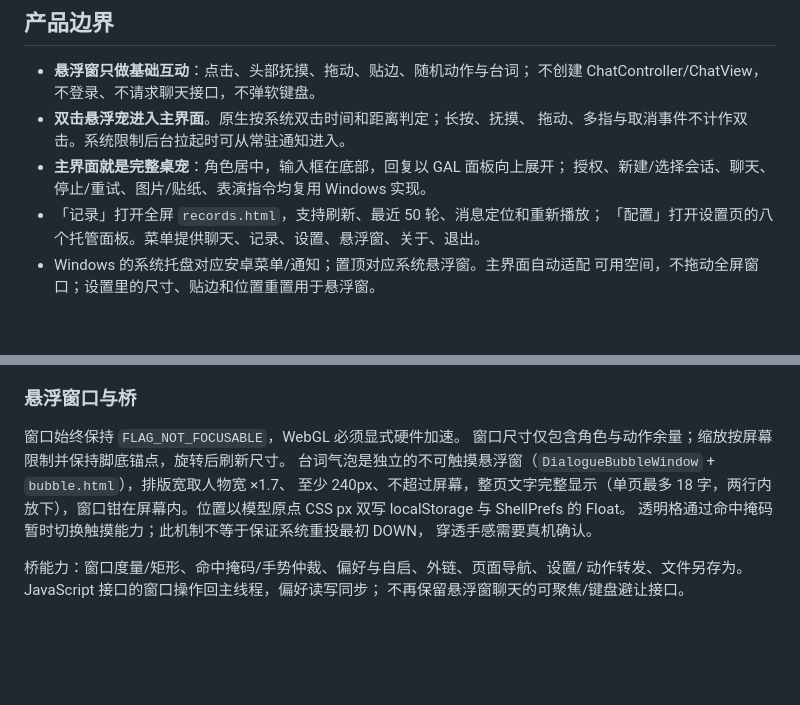
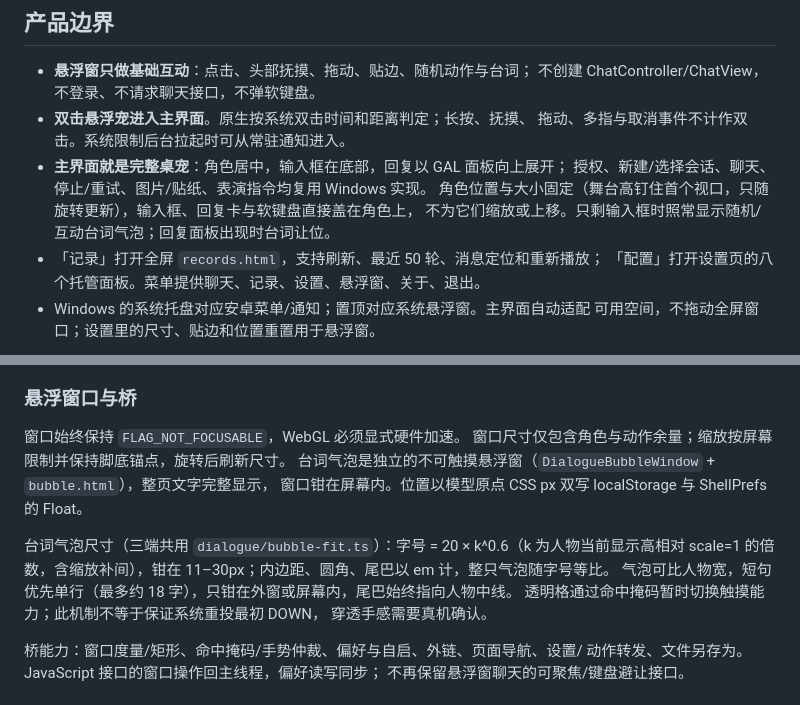
Before and after one commit to liminalselves/Aliya_pet, a Markdown page: docs/ANDROID.md, 2 parts joined by grey strips. GitHub-like rendering; blank space fills up the shorter version.

Commit message:
docs: 说明台词气泡随人物缩放与主界面人物固定规则

```diff
--- a/docs/ANDROID.md
+++ b/docs/ANDROID.md
@@ -11,6 +11,8 @@ Android 使用共享 TypeScript 前端与 Kotlin 薄壳。聊天与 Windows 复
   拖动、多指与取消事件不计作双击。系统限制后台拉起时可从常驻通知进入。
 - **主界面就是完整桌宠**：角色居中，输入框在底部，回复以 GAL 面板向上展开；
   授权、新建/选择会话、聊天、停止/重试、图片/贴纸、表演指令均复用 Windows 实现。
+  角色位置与大小固定（舞台高钉住首个视口，只随旋转更新），输入框、回复卡与软键盘直接盖在角色上，
+  不为它们缩放或上移。只剩输入框时照常显示随机/互动台词气泡；回复面板出现时台词让位。
 - 「记录」打开全屏 `records.html`，支持刷新、最近 50 轮、消息定位和重新播放；
   「配置」打开设置页的八个托管面板。菜单提供聊天、记录、设置、悬浮窗、关于、退出。
 - Windows 的系统托盘对应安卓菜单/通知；置顶对应系统悬浮窗。主界面自动适配
@@ -85,8 +87,12 @@ Android 使用共享 TypeScript 前端与 Kotlin 薄壳。聊天与 Windows 复
 
 窗口始终保持 `FLAG_NOT_FOCUSABLE`，WebGL 必须显式硬件加速。
 窗口尺寸仅包含角色与动作余量；缩放按屏幕限制并保持脚底锚点，旋转后刷新尺寸。
-台词气泡是独立的不可触摸悬浮窗（`DialogueBubbleWindow` + `bubble.html`），排版宽取人物宽 ×1.7、
-至少 240px、不超过屏幕，整页文字完整显示（单页最多 18 字，两行内放下），窗口钳在屏幕内。位置以模型原点 CSS px 双写 localStorage 与 ShellPrefs 的 Float。
+台词气泡是独立的不可触摸悬浮窗（`DialogueBubbleWindow` + `bubble.html`），整页文字完整显示，
+窗口钳在屏幕内。位置以模型原点 CSS px 双写 localStorage 与 ShellPrefs 的 Float。
+
+台词气泡尺寸（三端共用 `dialogue/bubble-fit.ts`）：字号 = 20 × k^0.6（k 为人物当前显示高相对
+scale=1 的倍数，含缩放补间），钳在 11–30px；内边距、圆角、尾巴以 em 计，整只气泡随字号等比。
+气泡可比人物宽，短句优先单行（最多约 18 字），只钳在外窗或屏幕内，尾巴始终指向人物中线。
 透明格通过命中掩码暂时切换触摸能力；此机制不等于保证系统重投最初 DOWN，
 穿透手感需要真机确认。
 
```
